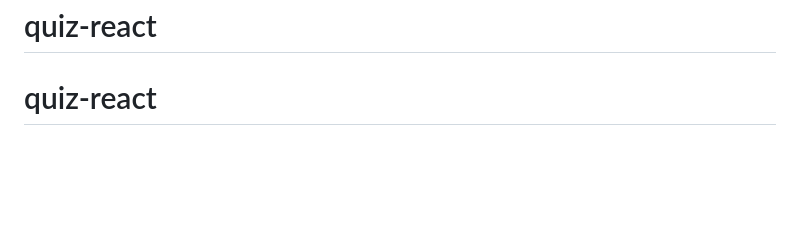
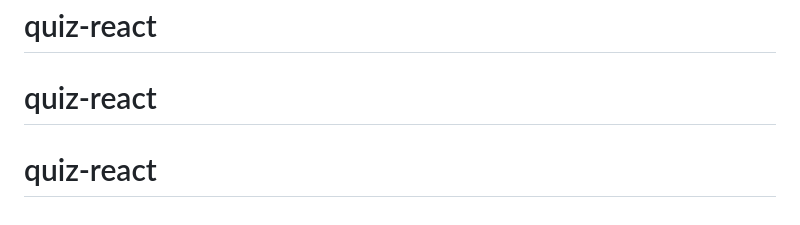
Before and after one commit to amenowski/react-quiz, a Markdown page: README.md, the part around the change. Drawn GitHub-style; blank space fills up the shorter version.

```diff
--- a/README.md
+++ b/README.md
@@ -71,3 +71,4 @@ This section has moved here: [https://facebook.github.io/create-react-app/docs/t
 # react-quiz
 # quiz-react
 # quiz-react
+# quiz-react
```
